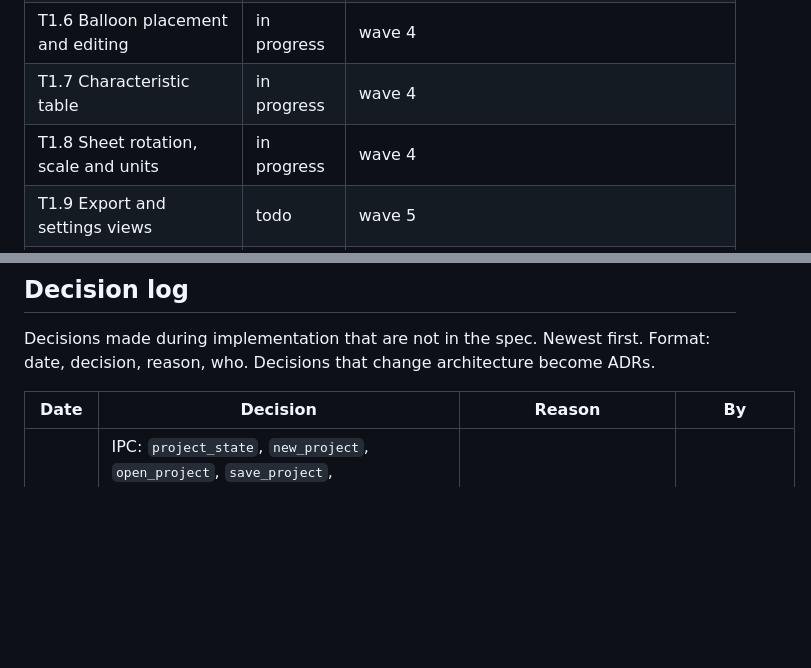
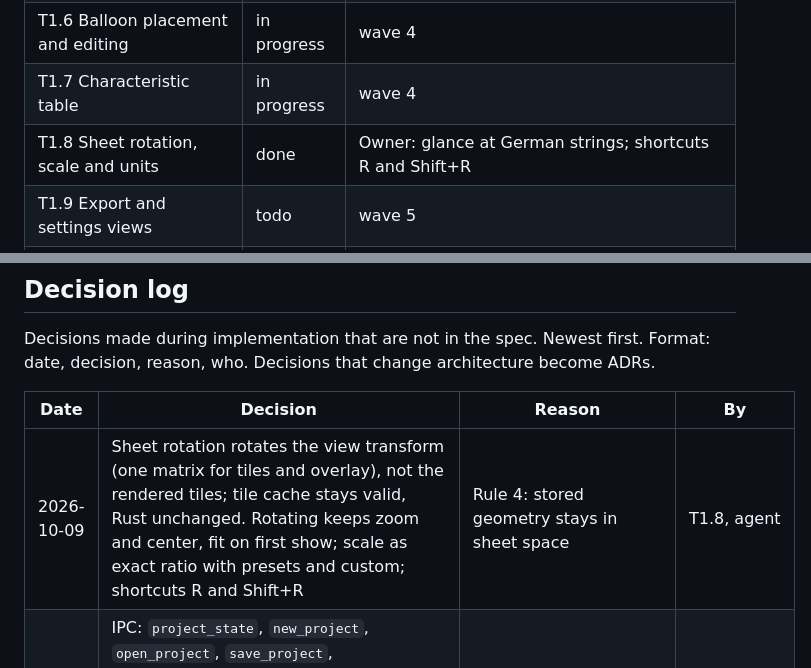
Before and after one commit to NC-PB/Dimo, a Markdown page: docs/plan/STATUS.md, 2 parts joined by grey strips. Drawn GitHub-style; blank space fills up the shorter version.

Commit message:
docs: T1.8 done
Co-Authored-By: Claude Opus 5.5 <noreply@anthropic.com>
Signed-off-by: Peter <83696476+NC-PB@users.noreply.github.com>

```diff
--- a/docs/plan/STATUS.md
+++ b/docs/plan/STATUS.md
@@ -36,7 +36,7 @@ Single place for progress. Agents update this file at the end of every task.
 | T1.5 Project session and IPC | done | Owner: check the unsaved changes prompt on window close and quit in the native window |
 | T1.6 Balloon placement and editing | in progress | wave 4 |
 | T1.7 Characteristic table | in progress | wave 4 |
-| T1.8 Sheet rotation, scale and units | in progress | wave 4 |
+| T1.8 Sheet rotation, scale and units | done | Owner: glance at German strings; shortcuts R and Shift+R |
 | T1.9 Export and settings views | todo | wave 5 |
 | T1.10 User guide and exit check | todo | wave 5 |
 | T1.11 Page cache on the render thread | done | Fast pan at 100 percent: max frame 32 ms to 18 ms. Raster sheets to measure in M4 |
@@ -58,6 +58,7 @@ Format: date, decision, reason, who. Decisions that change architecture become A
 
 | Date | Decision | Reason | By |
 |---|---|---|---|
+| 2026-10-09 | Sheet rotation rotates the view transform (one matrix for tiles and overlay), not the rendered tiles; tile cache stays valid, Rust unchanged. Rotating keeps zoom and center, fit on first show; scale as exact ratio with presets and custom; shortcuts R and Shift+R | Rule 4: stored geometry stays in sheet space | T1.8, agent |
 | 2026-10-09 | IPC: `project_state`, `new_project`, `open_project`, `save_project`, `save_project_as`, `confirm_close` (each with `discard` where data could be lost), `execute(Command)`, `undo`, `redo`; events `project-loaded`, `project-patched` (with revision), `project-status-changed`, `close-requested`. Rust refuses to drop unsaved changes unless `discard` is true | Rust owns the document (ADR 0001); one patch path into the frontend | T1.5, agent |
 | 2026-10-09 | Frontend `projectStore`: `$state.raw` project replaced per patch, unchanged items keep identity, revision gap triggers a full reload; selection lives in separate view stores | One place applies patches (frontend.md) | T1.5, agent |
 | 2026-10-09 | Unsaved projects autosave to `<app data>/autosave/<uuid>.dimo` plus journal, restored at startup with a notice; instance lock is an OS file lock on `<project>.lock` (released by the OS on crash, stale lock files taken over) | NFR-REL-01 for never saved projects; no double editing. **Owner: confirm** | T1.5, agent |
```
Also changed, not shown: docs/plan/M1.md (+2 -2 lines).
